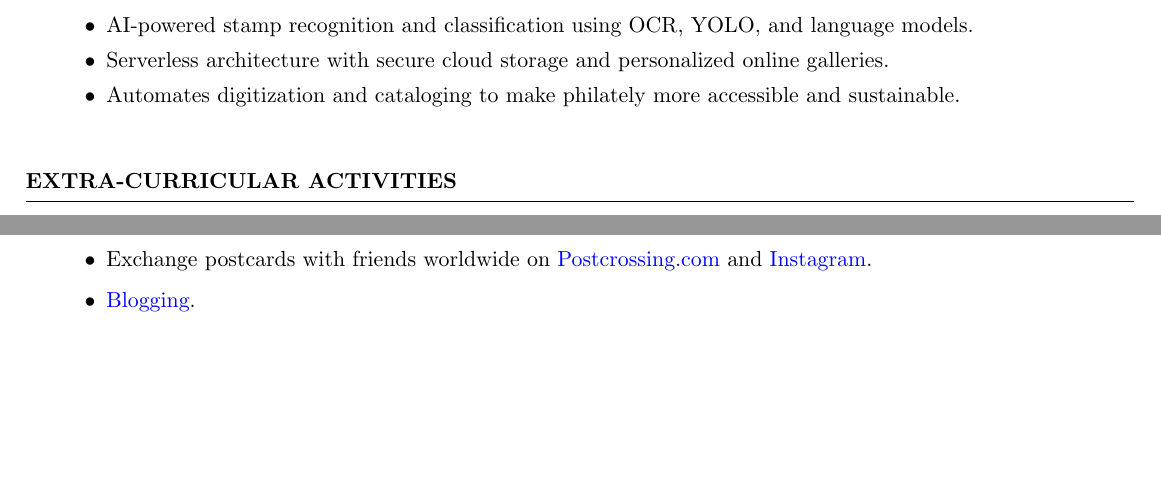
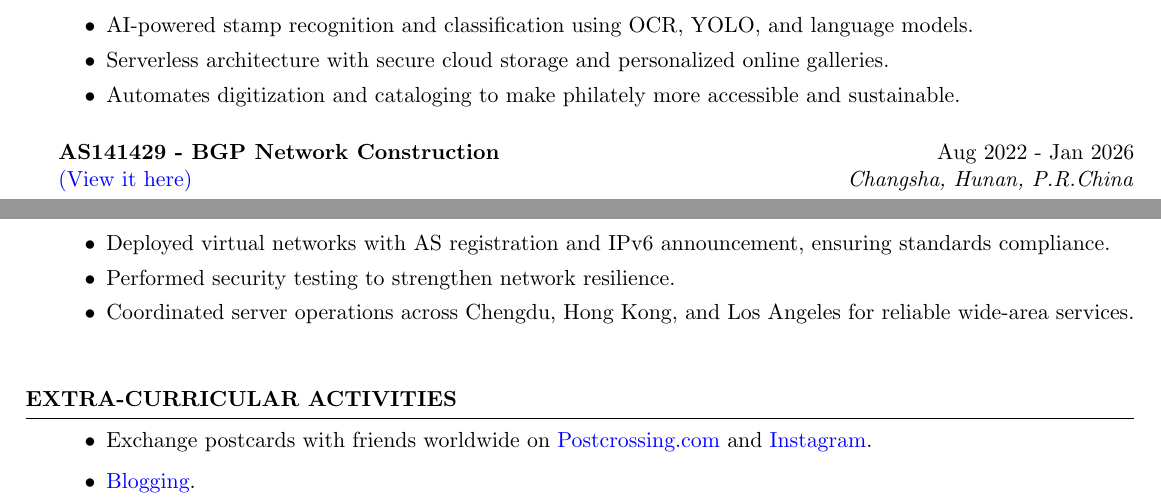
Before and after one commit to MikeWu597/MikeWu597, a LaTeX CV (cv.tex): two parts of pages 1 and 2 of 2, joined at a grey line, cut so that both start at the same text, the shorter picture padded with empty space. Compiled offline with pdfLaTeX.

Commit message:
Restore AS141429 BGP entry in Experience

```diff
--- a/cv.tex
+++ b/cv.tex
@@ -72,6 +72,16 @@ Project: \href{https://philately.dev/}{Philately.Dev} \hfill \textit{Hong Kong,
     \item Automates digitization and cataloging to make philately more accessible and sustainable.
  \end{itemize}
 
+\vspace{0.3cm}
+\textbf{AS141429 - BGP Network Construction } \hfill Aug 2022 - Jan 2026\\
+\href{https://www.peeringdb.com/net/38176}{(View it here)} \hfill \textit{Changsha, Hunan, P.R.China}
+ \begin{itemize}
+    \itemsep -3pt {}
+     \item Deployed virtual networks with AS registration and IPv6 announcement, ensuring standards compliance.
+     \item Performed security testing to strengthen network resilience.
+    \item Coordinated server operations across Chengdu, Hong Kong, and Los Angeles for reliable wide-area services.
+ \end{itemize}
+
 \end{rSection}
 
 \vspace{0.6cm}
```
